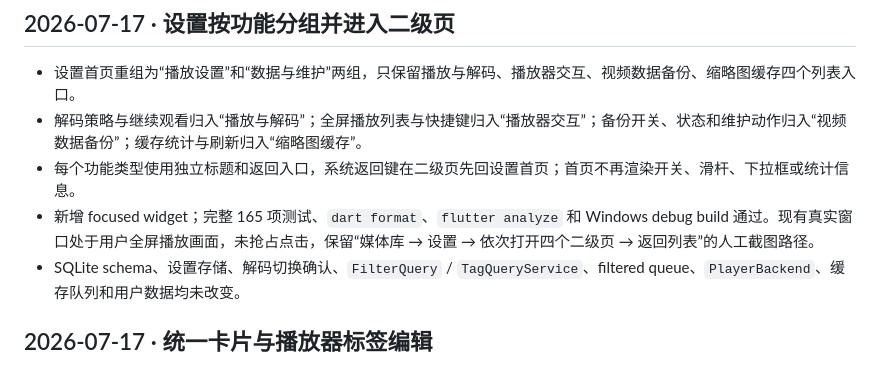
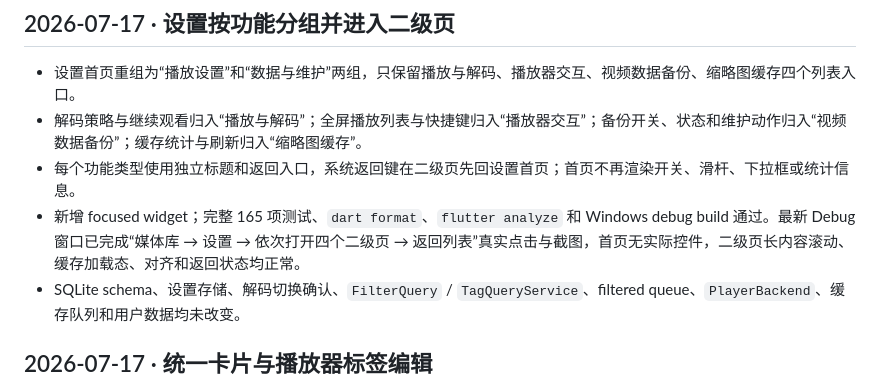
Before and after one commit to Zero-1412/LocalTagPlayer, a Markdown page: CHANGELOG.md, the part around the change. GitHub-like rendering.

```diff
--- a/CHANGELOG.md
+++ b/CHANGELOG.md
@@ -5,7 +5,7 @@
 - 设置首页重组为“播放设置”和“数据与维护”两组，只保留播放与解码、播放器交互、视频数据备份、缩略图缓存四个列表入口。
 - 解码策略与继续观看归入“播放与解码”；全屏播放列表与快捷键归入“播放器交互”；备份开关、状态和维护动作归入“视频数据备份”；缓存统计与刷新归入“缩略图缓存”。
 - 每个功能类型使用独立标题和返回入口，系统返回键在二级页先回设置首页；首页不再渲染开关、滑杆、下拉框或统计信息。
-- 新增 focused widget；完整 165 项测试、`dart format`、`flutter analyze` 和 Windows debug build 通过。现有真实窗口处于用户全屏播放画面，未抢占点击，保留“媒体库 → 设置 → 依次打开四个二级页 → 返回列表”的人工截图路径。
+- 新增 focused widget；完整 165 项测试、`dart format`、`flutter analyze` 和 Windows debug build 通过。最新 Debug 窗口已完成“媒体库 → 设置 → 依次打开四个二级页 → 返回列表”真实点击与截图，首页无实际控件，二级页长内容滚动、缓存加载态、对齐和返回状态均正常。
 - SQLite schema、设置存储、解码切换确认、`FilterQuery` / `TagQueryService`、filtered queue、`PlayerBackend`、缓存队列和用户数据均未改变。
 
 ## 2026-07-17 · 统一卡片与播放器标签编辑
```
Also changed, not shown: CURRENT_TASK.md (+1 -1 lines), docs/chat_tasks/CHAT_7_RESPONSIVE_UI.md (+1 -1 lines).
